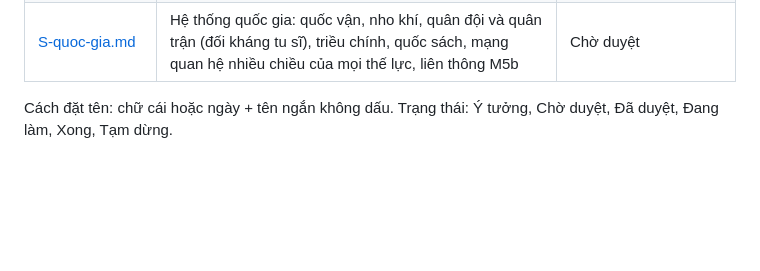
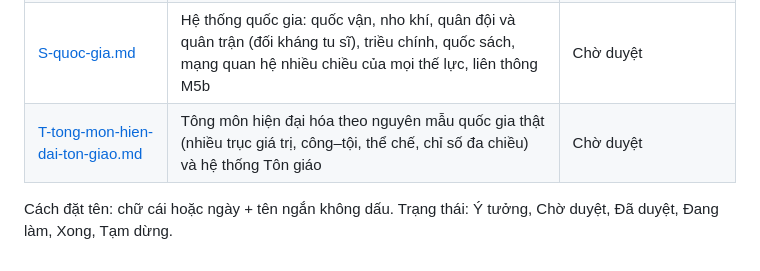
Before and after one commit to Phongxuan123/tu-tien, a Markdown page: ke-hoach/README.md, the part around the change. Rendered like a GitHub page; blank space fills up the shorter version.

```diff
--- a/ke-hoach/README.md
+++ b/ke-hoach/README.md
@@ -27,5 +27,6 @@ Trang tổng ở gốc dự án: [KE-HOACH.md](../KE-HOACH.md) (bảng tiến đ
 | [Q-cot-truyen.md](Q-cot-truyen.md) | Làm mới cốt truyện, lựa chọn, kỳ ngộ (tuyến truyện, nhân quả, manh mối) | Chờ duyệt |
 | [R-nhan-duyen.md](R-nhan-duyen.md) | Nhân duyên và quan hệ: đạo lữ, con cái, sư đồ, thân tộc, dây duyên (tách khỏi Q) | Chờ duyệt |
 | [S-quoc-gia.md](S-quoc-gia.md) | Hệ thống quốc gia: quốc vận, nho khí, quân đội và quân trận (đối kháng tu sĩ), triều chính, quốc sách, mạng quan hệ nhiều chiều của mọi thế lực, liên thông M5b | Chờ duyệt |
+| [T-tong-mon-hien-dai-ton-giao.md](T-tong-mon-hien-dai-ton-giao.md) | Tông môn hiện đại hóa theo nguyên mẫu quốc gia thật (nhiều trục giá trị, công–tội, thể chế, chỉ số đa chiều) và hệ thống Tôn giáo | Chờ duyệt |
 
 Cách đặt tên: chữ cái hoặc ngày + tên ngắn không dấu. Trạng thái: Ý tưởng, Chờ duyệt, Đã duyệt, Đang làm, Xong, Tạm dừng.
```
Also changed, not shown: KE-HOACH.md (+3 -0 lines), ke-hoach/T-tong-mon-hien-dai-ton-giao.md (added, +214 -0 lines).
